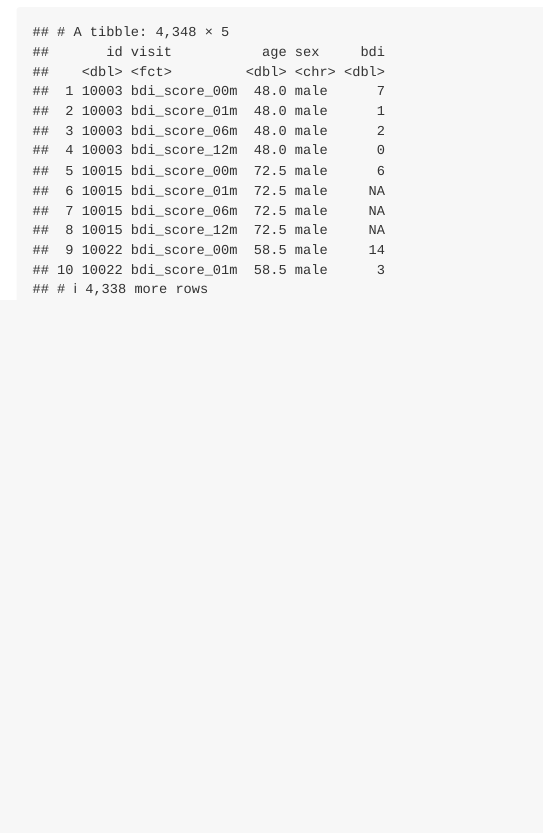
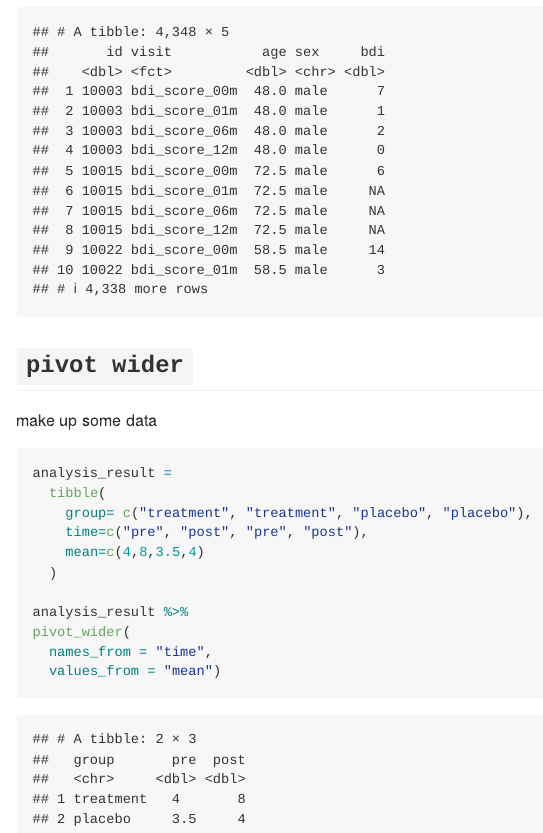
Before and after one commit to charlinee1/data_wrangling_1, an R Markdown document (tidy_data.Rmd): the page in a window 1100 px wide, from 1240 px down. The pictures show the output file tidy_data.md that the author committed with the source, drawn offline in the style of GitHub.

Commit message:
real pivot wider

````diff
--- a/tidy_data.Rmd
+++ b/tidy_data.Rmd
@@ -44,3 +44,22 @@ pulse_df =
     mutate(visit = recode(visit, "bdi_score_bl" = "bdi_score_00m"),
     visit = factor(visit))
 ```
+
+## `pivot wider`
+
+
+make up some data
+```{r}
+analysis_result =
+  tibble(
+    group= c("treatment", "treatment", "placebo", "placebo"),
+    time=c("pre", "post", "pre", "post"),
+    mean=c(4,8,3.5,4)
+  )
+
+analysis_result %>%
+pivot_wider(
+  names_from = "time",
+  values_from = "mean")
+
+```
````
Also changed, not shown: tidy_data.md.
